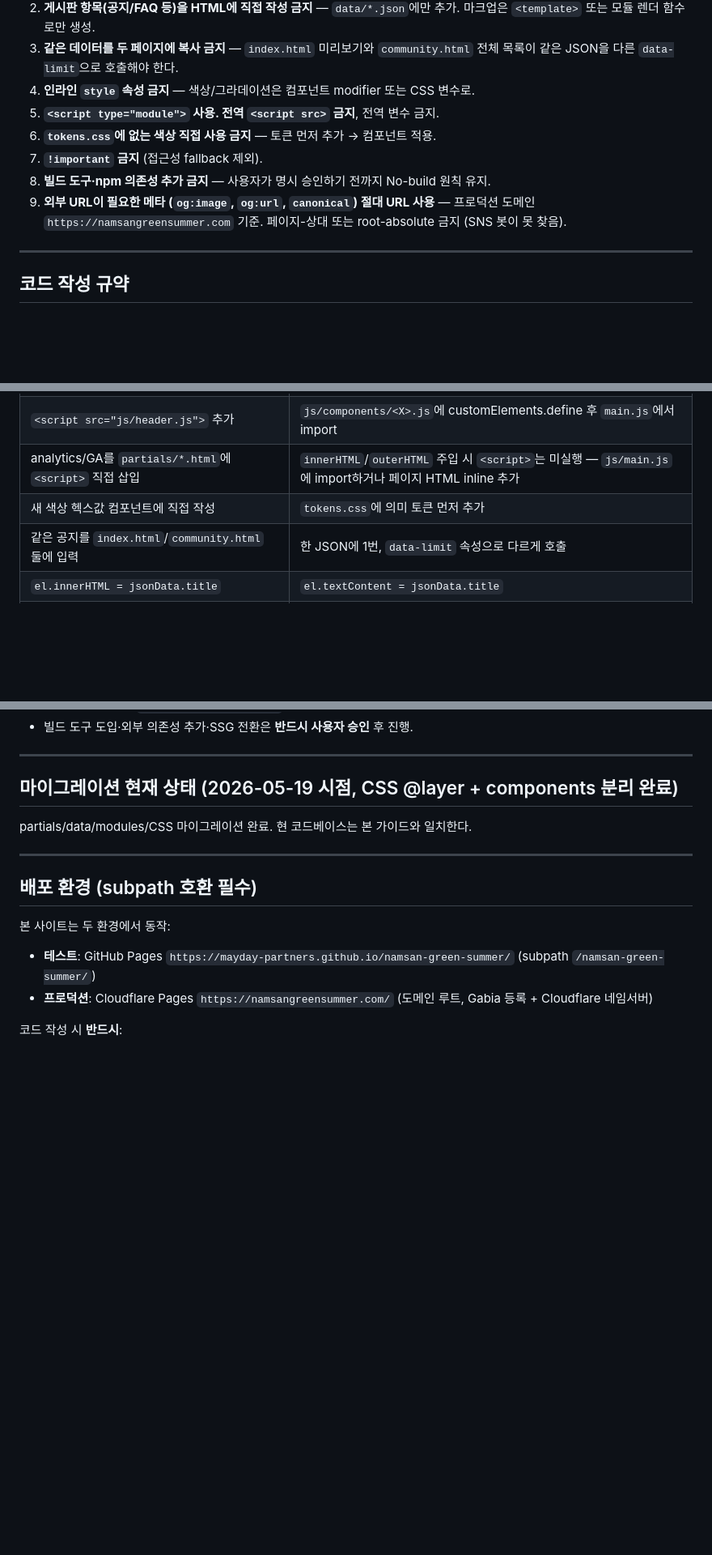
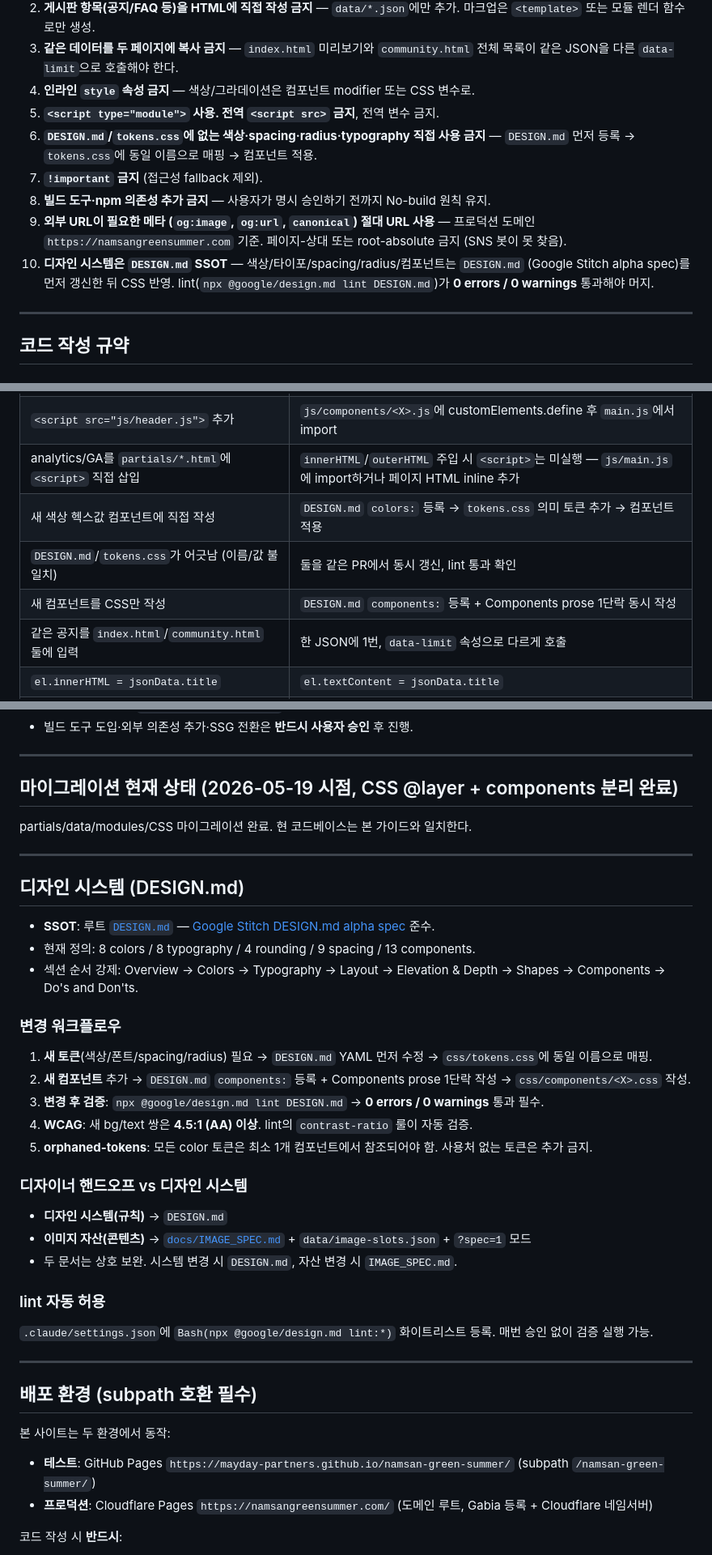
Before and after one commit to mayday-partners/namsan-green-summer, a Markdown page: CLAUDE.md, 3 parts joined by grey strips. Shown at 81% size. GitHub-like rendering; blank space fills up the shorter version.

Commit message:
docs(claude-md): add DESIGN.md SSOT workflow rules
DESIGN.md(Google Stitch alpha spec)가 디자인 시스템의 SSOT임을
명시하고, 토큰·컴포넌트 추가 시 따라야 할 순서를 절대 룰과 자주
깨지는 패턴 표, 그리고 새 "디자인 시스템" 섹션에 통합.

- 절대 룰 6번: 색상만 → 색상/spacing/radius/typography로 범위 확대.
  DESIGN.md 선등록 → tokens.css 매핑 → 컴포넌트 적용 순서 명시.
- 절대 룰 10번(신규): DESIGN.md SSOT 원칙 + lint(0 errors / 0
  warnings) 통과 후 머지.
- CSS 규약: 모든 CSS 토큰은 DESIGN.md YAML과 1:1 매핑 유지.
- 자주 깨지는 패턴: DESIGN.md↔tokens.css 불일치 / 컴포넌트 CSS만
  작성하는 2개 안티패턴 추가.
- 신규 섹션 "디자인 시스템 (DESIGN.md)": 5단계 변경 워크플로우
  (토큰→컴포넌트→lint→WCAG→orphaned-tokens), 디자인 시스템과
  디자이너 핸드오프(IMAGE_SPEC.md) 역할 구분, lint 자동 허용
  (.claude/settings.json) 안내.

Co-Authored-By: Claude Opus 4.7 (1M context) <noreply@anthropic.com>

```diff
--- a/CLAUDE.md
+++ b/CLAUDE.md
@@ -20,10 +20,11 @@
 3. **같은 데이터를 두 페이지에 복사 금지** — `index.html` 미리보기와 `community.html` 전체 목록이 같은 JSON을 다른 `data-limit`으로 호출해야 한다.
 4. **인라인 `style` 속성 금지** — 색상/그라데이션은 컴포넌트 modifier 또는 CSS 변수로.
 5. **`<script type="module">` 사용. 전역 `<script src>` 금지**, 전역 변수 금지.
-6. **`tokens.css`에 없는 색상 직접 사용 금지** — 토큰 먼저 추가 → 컴포넌트 적용.
+6. **`DESIGN.md`/`tokens.css`에 없는 색상·spacing·radius·typography 직접 사용 금지** — `DESIGN.md` 먼저 등록 → `tokens.css`에 동일 이름으로 매핑 → 컴포넌트 적용.
 7. **`!important` 금지** (접근성 fallback 제외).
 8. **빌드 도구·npm 의존성 추가 금지** — 사용자가 명시 승인하기 전까지 No-build 원칙 유지.
 9. **외부 URL이 필요한 메타 (`og:image`, `og:url`, `canonical`) 절대 URL 사용** — 프로덕션 도메인 `https://namsangreensummer.com` 기준. 페이지-상대 또는 root-absolute 금지 (SNS 봇이 못 찾음).
+10. **디자인 시스템은 `DESIGN.md` SSOT** — 색상/타이포/spacing/radius/컴포넌트는 `DESIGN.md` (Google Stitch alpha spec)를 먼저 갱신한 뒤 CSS 반영. lint(`npx @google/design.md lint DESIGN.md`)가 **0 errors / 0 warnings** 통과해야 머지.
 
 ---
 
@@ -88,7 +89,9 @@
 | `style="background: linear-gradient(...)"` | 컴포넌트 modifier class + `tokens.css` 색상 |
 | `<script src="js/header.js">` 추가 | `js/components/<X>.js`에 customElements.define 후 `main.js`에서 import |
 | analytics/GA를 `partials/*.html`에 `<script>` 직접 삽입 | `innerHTML`/`outerHTML` 주입 시 `<script>`는 미실행 — `js/main.js`에 import하거나 페이지 HTML inline 추가 |
-| 새 색상 헥스값 컴포넌트에 직접 작성 | `tokens.css`에 의미 토큰 먼저 추가 |
+| 새 색상 헥스값 컴포넌트에 직접 작성 | `DESIGN.md` `colors:` 등록 → `tokens.css` 의미 토큰 추가 → 컴포넌트 적용 |
+| `DESIGN.md`/`tokens.css`가 어긋남 (이름/값 불일치) | 둘을 같은 PR에서 동시 갱신, lint 통과 확인 |
+| 새 컴포넌트를 CSS만 작성 | `DESIGN.md` `components:` 등록 + Components prose 1단락 동시 작성 |
 | 같은 공지를 `index.html`/`community.html` 둘에 입력 | 한 JSON에 1번, `data-limit` 속성으로 다르게 호출 |
 | `el.innerHTML = jsonData.title` | `el.textContent = jsonData.title` |
 | 날짜를 `"2026.05.20"` 형태로 JSON 저장 | `"2026-05-20"` 저장, 표시 시 `formatDate()` |
@@ -111,6 +114,32 @@ partials/data/modules/CSS 마이그레이션 완료. 현 코드베이스는 본
 
 ---
 
+## 디자인 시스템 (DESIGN.md)
+
+- **SSOT**: 루트 [`DESIGN.md`](./DESIGN.md) — [Google Stitch DESIGN.md alpha spec](https://github.com/google-labs-code/design.md) 준수.
+- 현재 정의: 8 colors / 8 typography / 4 rounding / 9 spacing / 13 components.
+- 섹션 순서 강제: Overview → Colors → Typography → Layout → Elevation & Depth → Shapes → Components → Do's and Don'ts.
+
+### 변경 워크플로우
+
+1. **새 토큰**(색상/폰트/spacing/radius) 필요 → `DESIGN.md` YAML 먼저 수정 → `css/tokens.css`에 동일 이름으로 매핑.
+2. **새 컴포넌트** 추가 → `DESIGN.md` `components:` 등록 + Components prose 1단락 작성 → `css/components/<X>.css` 작성.
+3. **변경 후 검증**: `npx @google/design.md lint DESIGN.md` → **0 errors / 0 warnings** 통과 필수.
+4. **WCAG**: 새 bg/text 쌍은 **4.5:1 (AA) 이상**. lint의 `contrast-ratio` 룰이 자동 검증.
+5. **orphaned-tokens**: 모든 color 토큰은 최소 1개 컴포넌트에서 참조되어야 함. 사용처 없는 토큰은 추가 금지.
+
+### 디자이너 핸드오프 vs 디자인 시스템
+
+- **디자인 시스템(규칙)** → `DESIGN.md`
+- **이미지 자산(콘텐츠)** → [`docs/IMAGE_SPEC.md`](./docs/IMAGE_SPEC.md) + `data/image-slots.json` + `?spec=1` 모드
+- 두 문서는 상호 보완. 시스템 변경 시 `DESIGN.md`, 자산 변경 시 `IMAGE_SPEC.md`.
+
+### lint 자동 허용
+
+`.claude/settings.json`에 `Bash(npx @google/design.md lint:*)` 화이트리스트 등록. 매번 승인 없이 검증 실행 가능.
+
+---
+
 ## 배포 환경 (subpath 호환 필수)
 
 본 사이트는 두 환경에서 동작:
```
Also changed, not shown: other parts of CLAUDE.md (+1 -1 lines).
